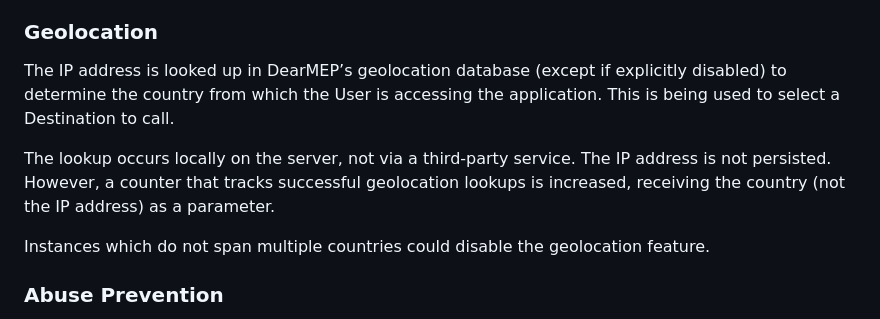
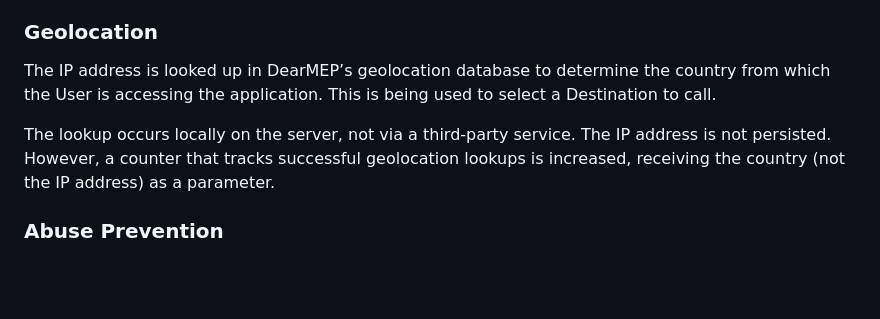
Before and after one commit to filip1/dearmep, a Markdown page: doc/data-protection.md, the part around the change. GitHub-like rendering; blank space fills up the shorter version.

Commit message:
Geolocation cannot be disabled
I don’t see a reason why it should; the lookup is happening locally and
nothing is persisted.

```diff
--- a/doc/data-protection.md
+++ b/doc/data-protection.md
@@ -17,14 +17,12 @@ When deployed, a reverse proxy or other services running on the server machine(s
 
 ### Geolocation
 
-The IP address is looked up in DearMEP’s geolocation database (except if explicitly disabled) to determine the country from which the User is accessing the application.
+The IP address is looked up in DearMEP’s geolocation database to determine the country from which the User is accessing the application.
 This is being used to select a Destination to call.
 
 The lookup occurs locally on the server, not via a third-party service.
 The IP address is not persisted.
 However, a counter that tracks successful geolocation lookups is increased, receiving the country (not the IP address) as a parameter.
-
-Instances which do not span multiple countries could disable the geolocation feature.
 
 ### Abuse Prevention
 
```
